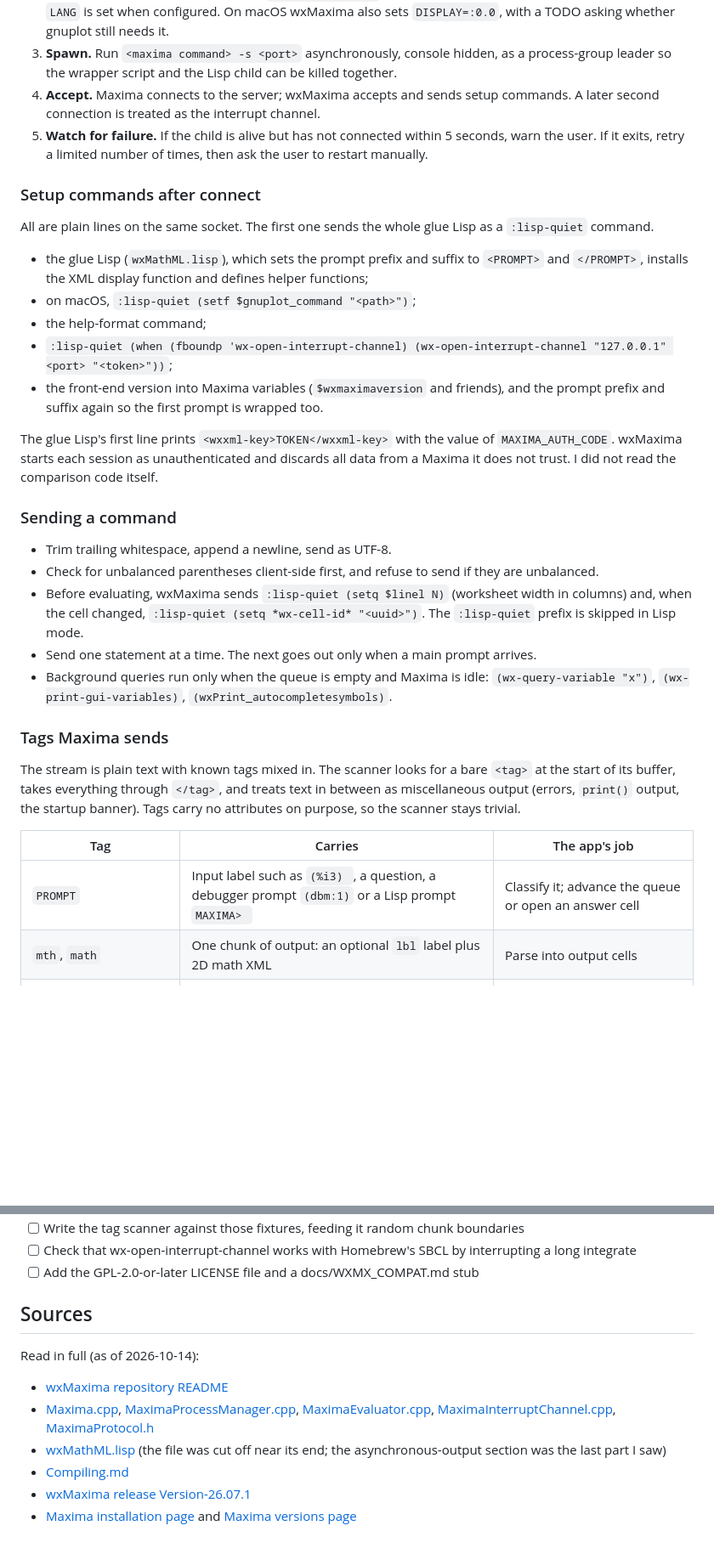
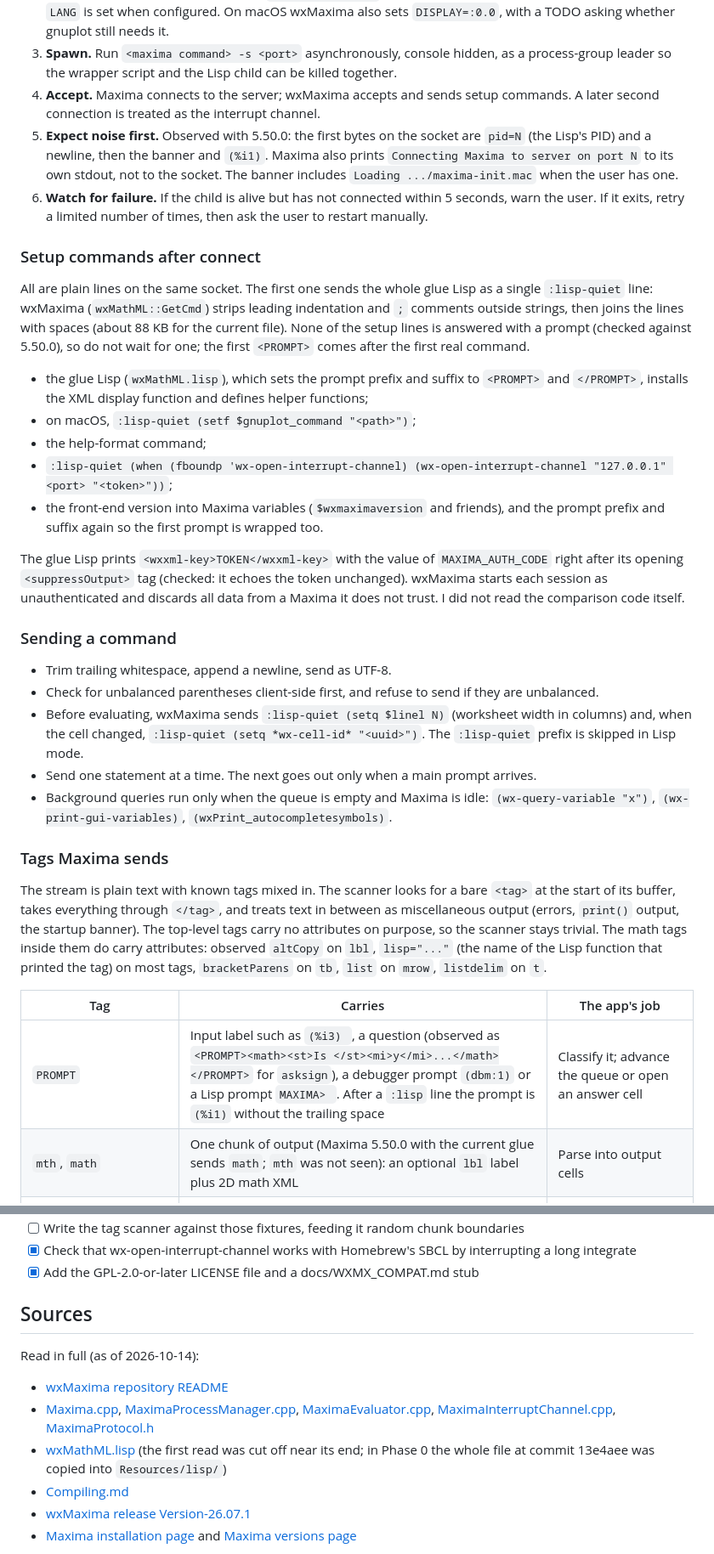
Before and after one commit to escalant3/macsima, a Markdown page: docs/BOOTSTRAP.md, 2 parts joined by grey strips. Shown at 85% size. Drawn GitHub-style; blank space fills up the shorter version.

```diff
--- a/docs/BOOTSTRAP.md
+++ b/docs/BOOTSTRAP.md
@@ -43,11 +43,12 @@ Everything below comes from wxMaxima's own sources (`MaximaProcessManager.cpp`,
 2. **Set the environment.** `MAXIMA_INITIAL_FOLDER` is the worksheet's folder (Maxima reads it once at startup, so a different folder needs a restart). `MAXIMA_AUTH_CODE` is a random token (512 random bytes, base64). `LANG` is set when configured. On macOS wxMaxima also sets `DISPLAY=:0.0`, with a TODO asking whether gnuplot still needs it.
 3. **Spawn.** Run `<maxima command> -s <port>` asynchronously, console hidden, as a process-group leader so the wrapper script and the Lisp child can be killed together.
 4. **Accept.** Maxima connects to the server; wxMaxima accepts and sends setup commands. A later second connection is treated as the interrupt channel.
-5. **Watch for failure.** If the child is alive but has not connected within 5 seconds, warn the user. If it exits, retry a limited number of times, then ask the user to restart manually.
+5. **Expect noise first.** Observed with 5.50.0: the first bytes on the socket are `pid=N` (the Lisp's PID) and a newline, then the banner and ` (%i1) `. Maxima also prints `Connecting Maxima to server on port N` to its own stdout, not to the socket. The banner includes `Loading .../maxima-init.mac` when the user has one.
+6. **Watch for failure.** If the child is alive but has not connected within 5 seconds, warn the user. If it exits, retry a limited number of times, then ask the user to restart manually.
 
 ### Setup commands after connect
 
-All are plain lines on the same socket. The first one sends the whole glue Lisp as a `:lisp-quiet` command.
+All are plain lines on the same socket. The first one sends the whole glue Lisp as a single `:lisp-quiet` line: wxMaxima (`wxMathML::GetCmd`) strips leading indentation and `;` comments outside strings, then joins the lines with spaces (about 88 KB for the current file). None of the setup lines is answered with a prompt (checked against 5.50.0), so do not wait for one; the first `<PROMPT>` comes after the first real command.
 
 - the glue Lisp (`wxMathML.lisp`), which sets the prompt prefix and suffix to `<PROMPT>` and `</PROMPT>`, installs the XML display function and defines helper functions;
 - on macOS, `:lisp-quiet (setf $gnuplot_command "<path>")`;
@@ -55,7 +56,7 @@ All are plain lines on the same socket. The first one sends the whole glue Lisp
 - `:lisp-quiet (when (fboundp 'wx-open-interrupt-channel) (wx-open-interrupt-channel "127.0.0.1" <port> "<token>"))`;
 - the front-end version into Maxima variables (`$wxmaximaversion` and friends), and the prompt prefix and suffix again so the first prompt is wrapped too.
 
-The glue Lisp's first line prints `<wxxml-key>TOKEN</wxxml-key>` with the value of `MAXIMA_AUTH_CODE`. wxMaxima starts each session as unauthenticated and discards all data from a Maxima it does not trust. I did not read the comparison code itself.
+The glue Lisp prints `<wxxml-key>TOKEN</wxxml-key>` with the value of `MAXIMA_AUTH_CODE` right after its opening `<suppressOutput>` tag (checked: it echoes the token unchanged). wxMaxima starts each session as unauthenticated and discards all data from a Maxima it does not trust. I did not read the comparison code itself.
 
 ### Sending a command
 
@@ -67,12 +68,12 @@ The glue Lisp's first line prints `<wxxml-key>TOKEN</wxxml-key>` with the value
 
 ### Tags Maxima sends
 
-The stream is plain text with known tags mixed in. The scanner looks for a bare `<tag>` at the start of its buffer, takes everything through `</tag>`, and treats text in between as miscellaneous output (errors, `print()` output, the startup banner). Tags carry no attributes on purpose, so the scanner stays trivial.
+The stream is plain text with known tags mixed in. The scanner looks for a bare `<tag>` at the start of its buffer, takes everything through `</tag>`, and treats text in between as miscellaneous output (errors, `print()` output, the startup banner). The top-level tags carry no attributes on purpose, so the scanner stays trivial. The math tags inside them do carry attributes: observed `altCopy` on `lbl`, `lisp="..."` (the name of the Lisp function that printed the tag) on most tags, `bracketParens` on `tb`, `list` on `mrow`, `listdelim` on `t`.
 
 | Tag | Carries | The app's job |
 | --- | --- | --- |
-| `PROMPT` | Input label such as ` (%i3)  `, a question, a debugger prompt `(dbm:1)` or a Lisp prompt ` MAXIMA>  ` | Classify it; advance the queue or open an answer cell |
-| `mth`, `math` | One chunk of output: an optional `lbl` label plus 2D math XML | Parse into output cells |
+| `PROMPT` | Input label such as `(%i3) `, a question (observed as `<PROMPT><math><st>Is </st><mi>y</mi>...</math></PROMPT>` for `asksign`), a debugger prompt `(dbm:1)` or a Lisp prompt ` MAXIMA>  `. After a `:lisp` line the prompt is `(%i1)` without the trailing space | Classify it; advance the queue or open an answer cell |
+| `mth`, `math` | One chunk of output (Maxima 5.50.0 with the current glue sends `math`; `mth` was not seen): an optional `lbl` label plus 2D math XML | Parse into output cells |
 | `suppressOutput` | Output the user asked to hide | Handled by its own reader |
 | `variables` | Values of GUI-relevant variables (`numer`, `display2d`, paths, Lisp version) | Update menus and state |
 | `watch_variables_add` | Variable names for a watch panel | Add to the panel |
@@ -326,6 +280,6 @@ final class MaximaSpike {
 - [ ] Write the tag scanner against those fixtures, feeding it random chunk boundaries
-- [ ] Check that wx-open-interrupt-channel works with Homebrew's SBCL by interrupting a long integrate
-- [ ] Add the GPL-2.0-or-later LICENSE file and a docs/WXMX\_COMPAT.md stub
+- [x] Check that wx-open-interrupt-channel works with Homebrew's SBCL by interrupting a long integrate
+- [x] Add the GPL-2.0-or-later LICENSE file and a docs/WXMX\_COMPAT.md stub
 
 ## Sources
 
@@ -333,7 +287,7 @@ Read in full (as of 2026-10-14):
 
 - [wxMaxima repository README](https://github.com/wxMaxima-developers/wxmaxima)
 - [Maxima.cpp](https://raw.githubusercontent.com/wxMaxima-developers/wxmaxima/main/src/Maxima.cpp), [MaximaProcessManager.cpp](https://raw.githubusercontent.com/wxMaxima-developers/wxmaxima/main/src/MaximaProcessManager.cpp), [MaximaEvaluator.cpp](https://raw.githubusercontent.com/wxMaxima-developers/wxmaxima/main/src/MaximaEvaluator.cpp), [MaximaInterruptChannel.cpp](https://raw.githubusercontent.com/wxMaxima-developers/wxmaxima/main/src/MaximaInterruptChannel.cpp), [MaximaProtocol.h](https://raw.githubusercontent.com/wxMaxima-developers/wxmaxima/main/src/MaximaProtocol.h)
-- [wxMathML.lisp](https://raw.githubusercontent.com/wxMaxima-developers/wxmaxima/main/src/wxMathML.lisp) (the file was cut off near its end; the asynchronous-output section was the last part I saw)
+- [wxMathML.lisp](https://raw.githubusercontent.com/wxMaxima-developers/wxmaxima/main/src/wxMathML.lisp) (the first read was cut off near its end; in Phase 0 the whole file at commit 13e4aee was copied into `Resources/lisp/`)
 - [Compiling.md](https://raw.githubusercontent.com/wxMaxima-developers/wxmaxima/main/Compiling.md)
 - [wxMaxima release Version-26.07.1](https://github.com/wxMaxima-developers/wxmaxima/releases/tag/Version-26.07.1)
 - [Maxima installation page](https://maxima.sourceforge.io/download.html) and [Maxima versions page](https://maxima.sourceforge.io/versions.html)
```
Also changed, not shown: other parts of docs/BOOTSTRAP.md (+19 -66 lines).
